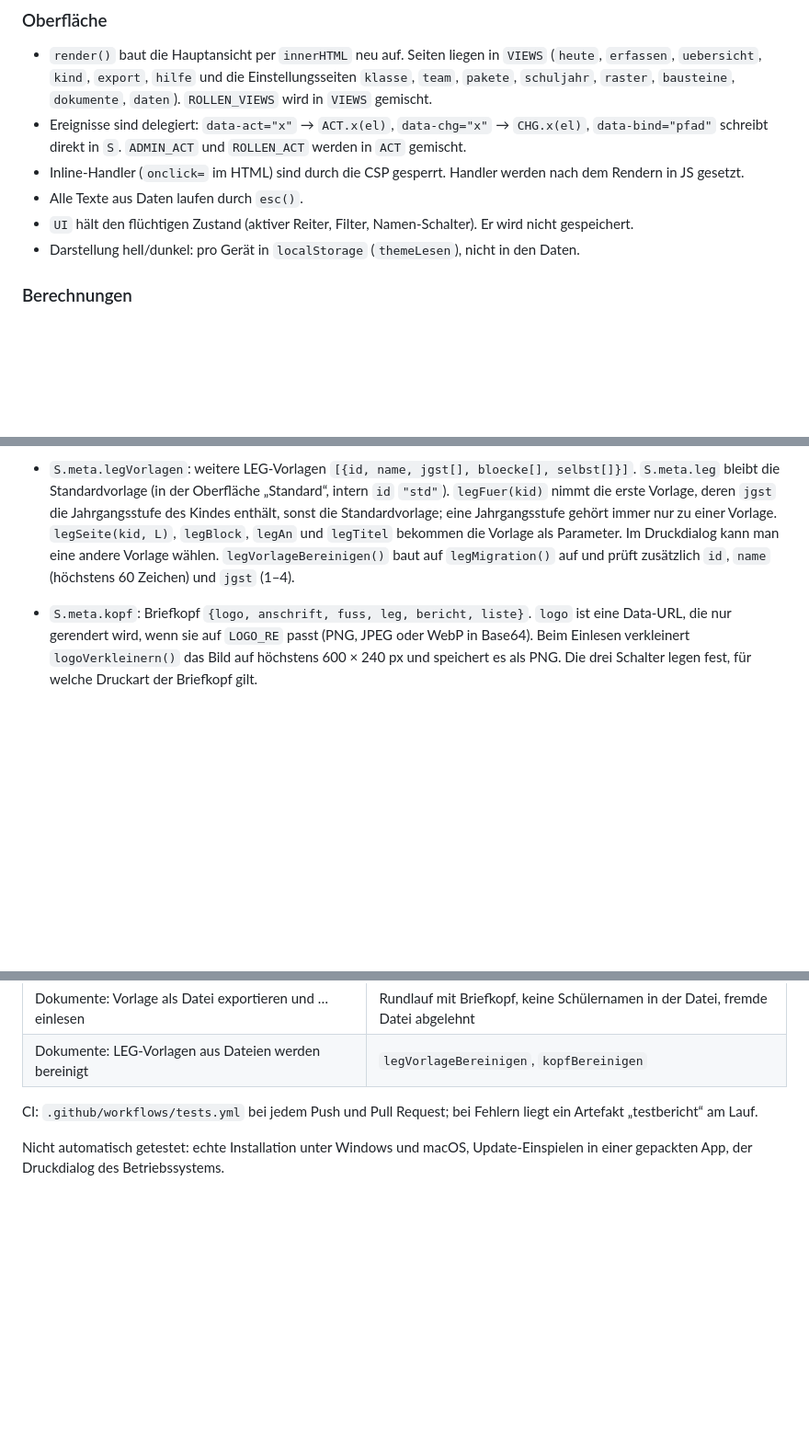
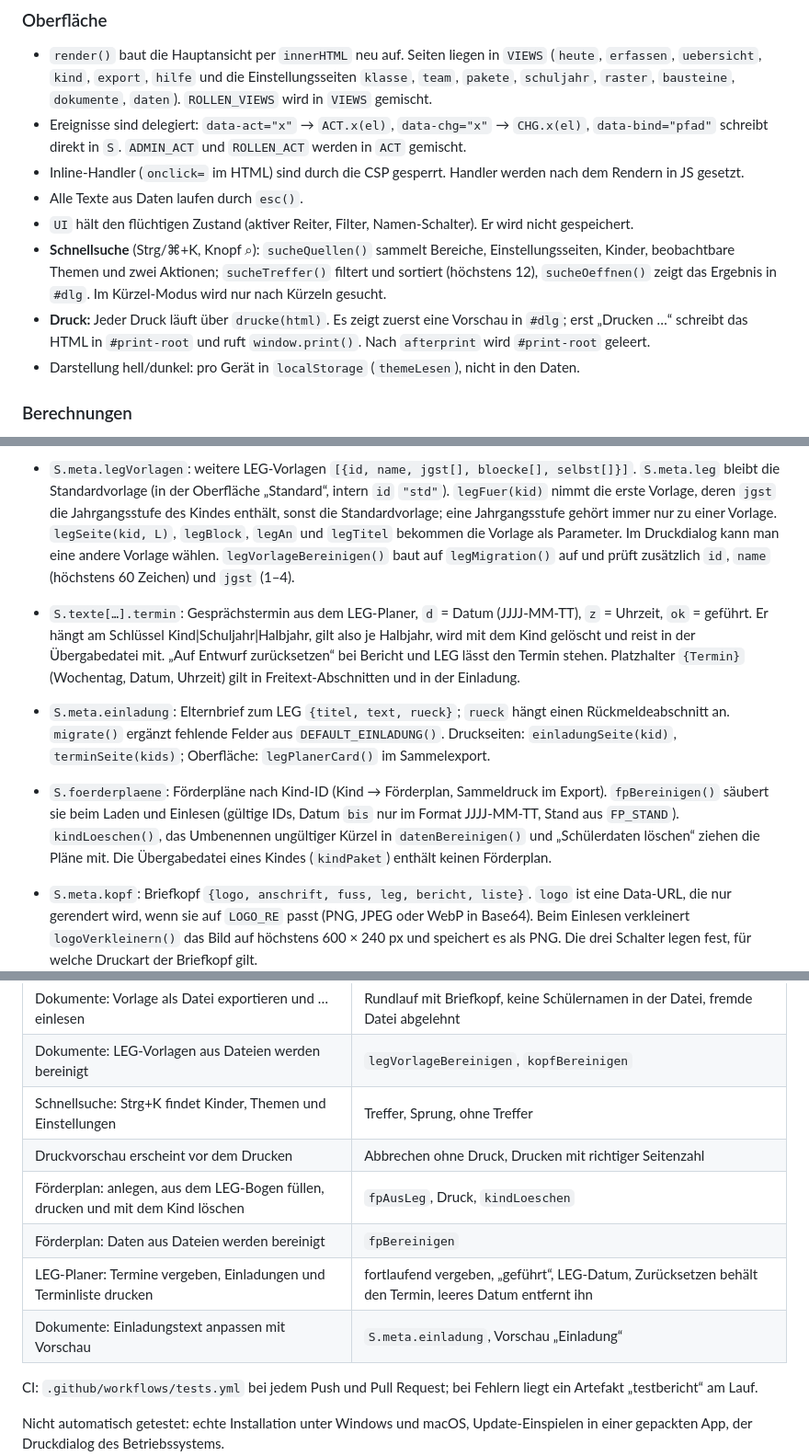
Before and after one commit to 4pw78bg2kv-del/ledok-desktop, a Markdown page: docs/TECHNIK.md, 3 parts joined by grey strips. Shown at 92% size. Drawn GitHub-style; blank space fills up the shorter version.

```diff
--- a/docs/TECHNIK.md
+++ b/docs/TECHNIK.md
@@ -107,6 +108,8 @@ Die Zeilennummern verschieben sich mit jeder Änderung. Die Abschnitte beginnen
 - Inline-Handler (`onclick=` im HTML) sind durch die CSP gesperrt. Handler werden nach dem Rendern in JS gesetzt.
 - Alle Texte aus Daten laufen durch `esc()`.
 - `UI` hält den flüchtigen Zustand (aktiver Reiter, Filter, Namen-Schalter). Er wird nicht gespeichert.
+- **Schnellsuche** (Strg/⌘+K, Knopf ⌕): `sucheQuellen()` sammelt Bereiche, Einstellungsseiten, Kinder, beobachtbare Themen und zwei Aktionen; `sucheTreffer()` filtert und sortiert (höchstens 12), `sucheOeffnen()` zeigt das Ergebnis in `#dlg`. Im Kürzel-Modus wird nur nach Kürzeln gesucht.
+- **Druck:** Jeder Druck läuft über `drucke(html)`. Es zeigt zuerst eine Vorschau in `#dlg`; erst „Drucken …“ schreibt das HTML in `#print-root` und ruft `window.print()`. Nach `afterprint` wird `#print-root` geleert.
 - Darstellung hell/dunkel: pro Gerät in `localStorage` (`themeLesen`), nicht in den Daten.
 
 ### Berechnungen
@@ -157,6 +162,9 @@ S = {
 
 - `S.meta.leg`: Aufbau des LEG-Bogens als Folge von Abschnitten, `bloecke: [{typ, an, titel?, id?, text?, linien?}]`, dazu `selbst[]` (Sätze der Selbsteinschätzung). `typ` ist einer aus `LEG_ABSCHNITTE`: `pers`, `stark`, `ueben`, `faecher`, `selbst`, `ziele`, `vereinb`, `frei`, `unterschrift`, `verlauf`. Nur `frei` darf mehrfach vorkommen; es hat eine `id`, einen `text` mit Platzhaltern und 0–6 Schreiblinien. `legMigration()` überführt ältere `titel`/`zeigen`-Einstellungen ohne Verlust, sortiert ungültige oder doppelte Abschnitte aus und ergänzt fehlende Standardabschnitte. Platzhalter (`PLATZHALTER`, gefüllt von `platzhalterFuellen`): `{Vorname}`, `{Name}`, `{Klasse}`, `{Jgst}`, `{Schule}`, `{Schuljahr}`, `{Halbjahr}`, `{Lehrkraft}`, `{Datum}`, `{Stärken}`, `{Übungsfelder}`, `{Ziele}`.
 - `S.meta.legVorlagen`: weitere LEG-Vorlagen `[{id, name, jgst[], bloecke[], selbst[]}]`. `S.meta.leg` bleibt die Standardvorlage (in der Oberfläche „Standard“, intern `id` `"std"`). `legFuer(kid)` nimmt die erste Vorlage, deren `jgst` die Jahrgangsstufe des Kindes enthält, sonst die Standardvorlage; eine Jahrgangsstufe gehört immer nur zu einer Vorlage. `legSeite(kid, L)`, `legBlock`, `legAn` und `legTitel` bekommen die Vorlage als Parameter. Im Druckdialog kann man eine andere Vorlage wählen. `legVorlageBereinigen()` baut auf `legMigration()` auf und prüft zusätzlich `id`, `name` (höchstens 60 Zeichen) und `jgst` (1–4).
+- `S.texte[…].termin`: Gesprächstermin aus dem LEG-Planer, `d` = Datum (JJJJ-MM-TT), `z` = Uhrzeit, `ok` = geführt. Er hängt am Schlüssel Kind|Schuljahr|Halbjahr, gilt also je Halbjahr, wird mit dem Kind gelöscht und reist in der Übergabedatei mit. „Auf Entwurf zurücksetzen“ bei Bericht und LEG lässt den Termin stehen. Platzhalter `{Termin}` (Wochentag, Datum, Uhrzeit) gilt in Freitext-Abschnitten und in der Einladung.
+- `S.meta.einladung`: Elternbrief zum LEG `{titel, text, rueck}`; `rueck` hängt einen Rückmeldeabschnitt an. `migrate()` ergänzt fehlende Felder aus `DEFAULT_EINLADUNG()`. Druckseiten: `einladungSeite(kid)`, `terminSeite(kids)`; Oberfläche: `legPlanerCard()` im Sammelexport.
+- `S.foerderplaene`: Förderpläne nach Kind-ID (Kind → Förderplan, Sammeldruck im Export). `fpBereinigen()` säubert sie beim Laden und Einlesen (gültige IDs, Datum `bis` nur im Format JJJJ-MM-TT, Stand aus `FP_STAND`). `kindLoeschen()`, das Umbenennen ungültiger Kürzel in `datenBereinigen()` und „Schülerdaten löschen“ ziehen die Pläne mit. Die Übergabedatei eines Kindes (`kindPaket`) enthält keinen Förderplan.
 - `S.meta.kopf`: Briefkopf `{logo, anschrift, fuss, leg, bericht, liste}`. `logo` ist eine Data-URL, die nur gerendert wird, wenn sie auf `LOGO_RE` passt (PNG, JPEG oder WebP in Base64). Beim Einlesen verkleinert `logoVerkleinern()` das Bild auf höchstens 600 × 240 px und speichert es als PNG. Die drei Schalter legen fest, für welche Druckart der Briefkopf gilt.
 
 ### Migration
@@ -449,6 +457,12 @@ npm run dist:win | dist:mac | dist:linux
 | Dokumente: weitere LEG-Vorlage gilt für gewählte Jahrgangsstufen | `legFuer`, Übernahme einer Jgst., Löschen |
 | Dokumente: Vorlage als Datei exportieren und … einlesen | Rundlauf mit Briefkopf, keine Schülernamen in der Datei, fremde Datei abgelehnt |
 | Dokumente: LEG-Vorlagen aus Dateien werden bereinigt | `legVorlageBereinigen`, `kopfBereinigen` |
+| Schnellsuche: Strg+K findet Kinder, Themen und Einstellungen | Treffer, Sprung, ohne Treffer |
+| Druckvorschau erscheint vor dem Drucken | Abbrechen ohne Druck, Drucken mit richtiger Seitenzahl |
+| Förderplan: anlegen, aus dem LEG-Bogen füllen, drucken und mit dem Kind löschen | `fpAusLeg`, Druck, `kindLoeschen` |
+| Förderplan: Daten aus Dateien werden bereinigt | `fpBereinigen` |
+| LEG-Planer: Termine vergeben, Einladungen und Terminliste drucken | fortlaufend vergeben, „geführt“, LEG-Datum, Zurücksetzen behält den Termin, leeres Datum entfernt ihn |
+| Dokumente: Einladungstext anpassen mit Vorschau | `S.meta.einladung`, Vorschau „Einladung“ |
 
 CI: `.github/workflows/tests.yml` bei jedem Push und Pull Request; bei Fehlern liegt ein Artefakt „testbericht“ am Lauf.
 
```
Also changed, not shown: other parts of docs/TECHNIK.md (+23 -20 lines).
